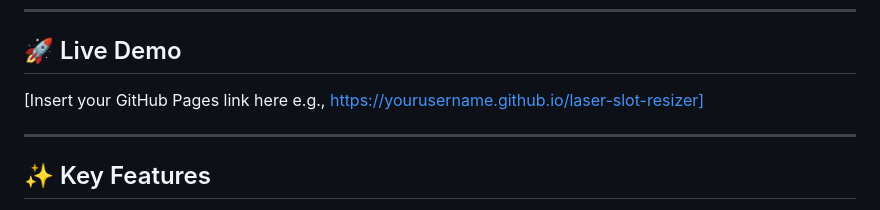
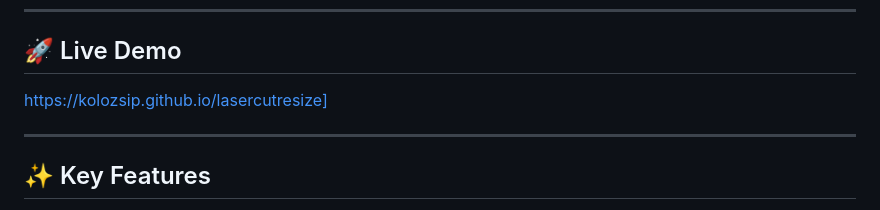
Before and after one commit to kolozsip/LaserCutResize, a Markdown page: README.md, the part around the change. GitHub-like rendering.

```diff
--- a/README.md
+++ b/README.md
@@ -7,7 +7,7 @@ Whether your file was generated by **MakerCase**, **MateriForm**, or **CorelDRAW
 ---
 
 ## 🚀 Live Demo
-[Insert your GitHub Pages link here e.g., https://yourusername.github.io/laser-slot-resizer]
+https://kolozsip.github.io/lasercutresize]
 
 ---
 
```
